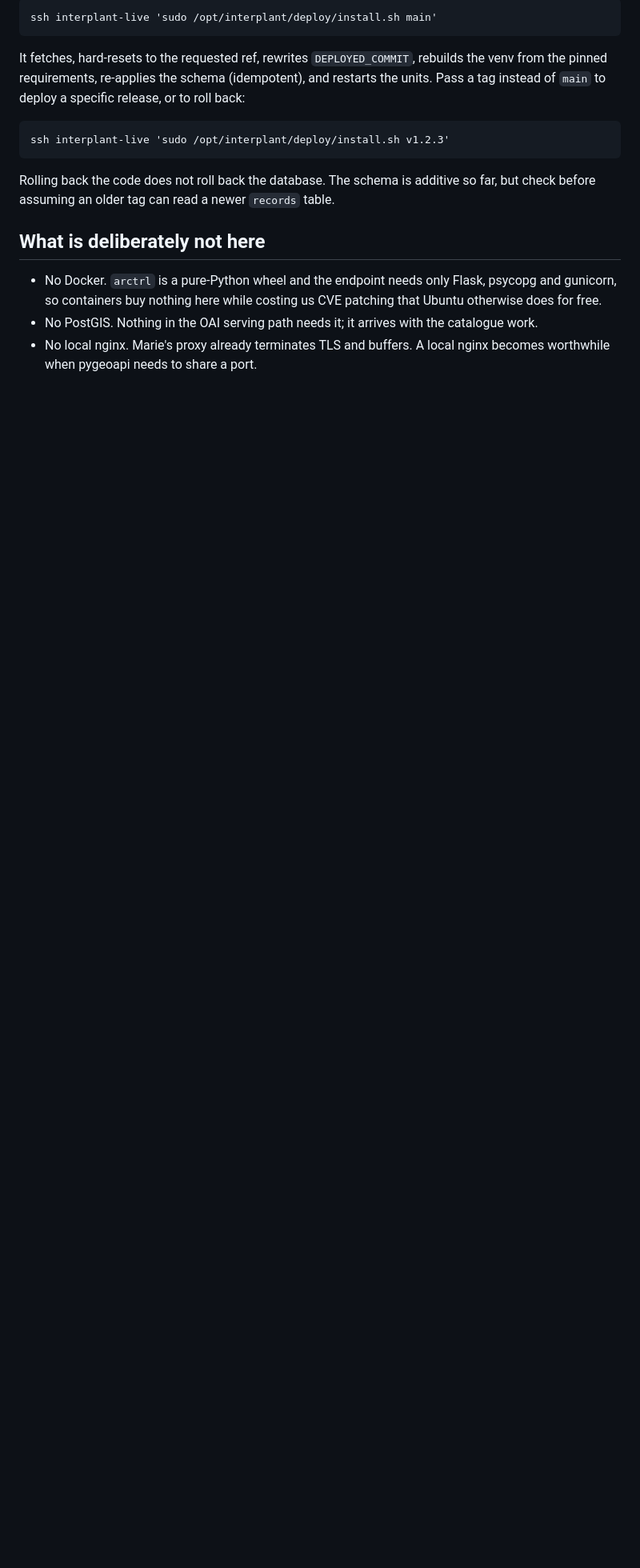
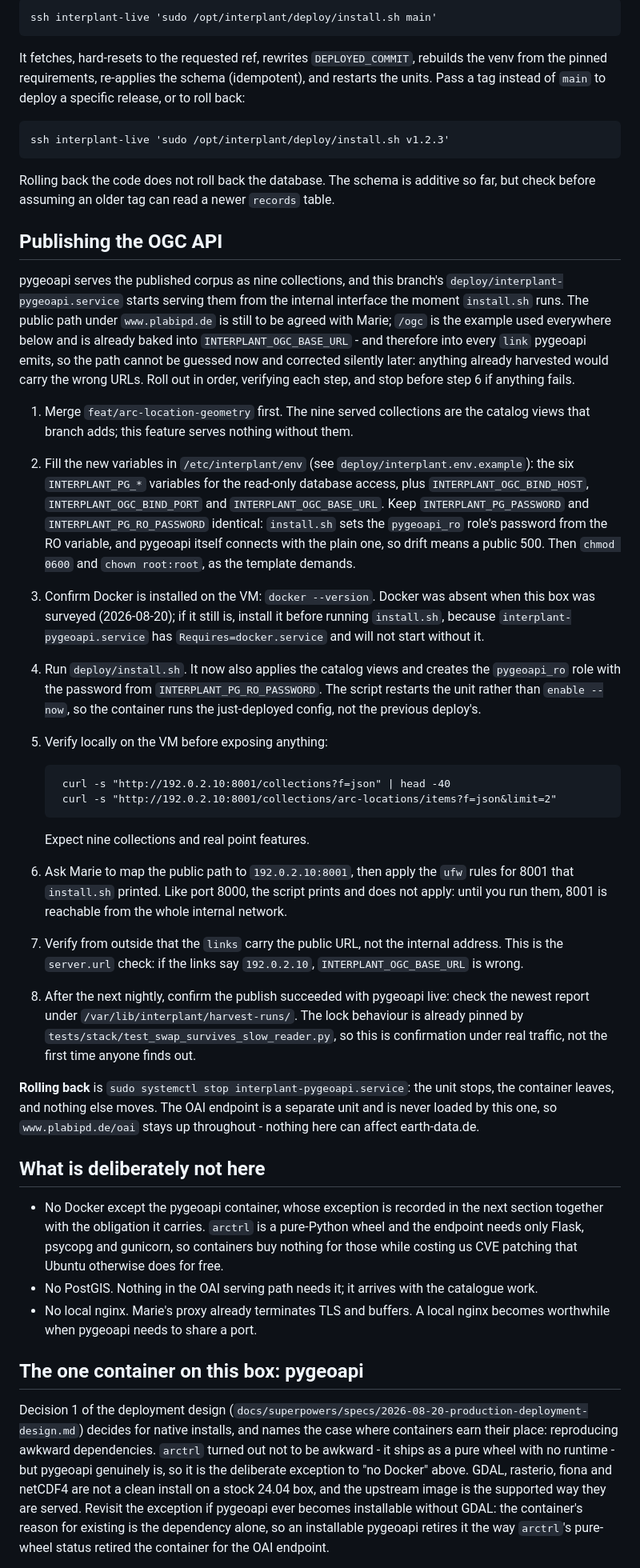
Before and after one commit to nfdi4plants/INTERPLANT, a Markdown page: deploy/README.md, the part around one of its changes. Shown at 80% size. Rendered like a GitHub page; blank space fills up the shorter version.

Commit message:
docs(deploy): runbook for the public OGC API and the container exception

```diff
--- a/deploy/README.md
+++ b/deploy/README.md
@@ -192,12 +192,83 @@ specific release, or to roll back:
 Rolling back the code does not roll back the database. The schema is additive so
 far, but check before assuming an older tag can read a newer `records` table.
 
+## Publishing the OGC API
+
+pygeoapi serves the published corpus as nine collections, and this branch's
+`deploy/interplant-pygeoapi.service` starts serving them from the internal
+interface the moment `install.sh` runs. The public path under `www.plabipd.de`
+is still to be agreed with Marie; `/ogc` is the example used everywhere below
+and is already baked into `INTERPLANT_OGC_BASE_URL` - and therefore into every
+`link` pygeoapi emits, so the path cannot be guessed now and corrected silently
+later: anything already harvested would carry the wrong URLs. Roll out in
+order, verifying each step, and stop before step 6 if anything fails.
+
+1. Merge `feat/arc-location-geometry` first. The nine served collections are
+   the catalog views that branch adds; this feature serves nothing without
+   them.
+2. Fill the new variables in `/etc/interplant/env` (see
+   `deploy/interplant.env.example`): the six `INTERPLANT_PG_*` variables for
+   the read-only database access, plus `INTERPLANT_OGC_BIND_HOST`,
+   `INTERPLANT_OGC_BIND_PORT` and `INTERPLANT_OGC_BASE_URL`. Keep
+   `INTERPLANT_PG_PASSWORD` and `INTERPLANT_PG_RO_PASSWORD` identical:
+   `install.sh` sets the `pygeoapi_ro` role's password from the RO variable,
+   and pygeoapi itself connects with the plain one, so drift means a public
+   500. Then `chmod 0600` and `chown root:root`, as the template demands.
+3. Confirm Docker is installed on the VM: `docker --version`. Docker was
+   absent when this box was surveyed (2026-08-20); if it still is, install it
+   before running `install.sh`, because `interplant-pygeoapi.service` has
+   `Requires=docker.service` and will not start without it.
+4. Run `deploy/install.sh`. It now also applies the catalog views and creates
+   the `pygeoapi_ro` role with the password from `INTERPLANT_PG_RO_PASSWORD`.
+   The script restarts the unit rather than `enable --now`, so the container
+   runs the just-deployed config, not the previous deploy's.
+5. Verify locally on the VM before exposing anything:
+
+        curl -s "http://192.0.2.10:8001/collections?f=json" | head -40
+        curl -s "http://192.0.2.10:8001/collections/arc-locations/items?f=json&limit=2"
+
+   Expect nine collections and real point features.
+6. Ask Marie to map the public path to `192.0.2.10:8001`, then apply the
+   `ufw` rules for 8001 that `install.sh` printed. Like port 8000, the script
+   prints and does not apply: until you run them, 8001 is reachable from the
+   whole internal network.
+7. Verify from outside that the `links` carry the public URL, not the internal
+   address. This is the `server.url` check: if the links say `192.0.2.10`,
+   `INTERPLANT_OGC_BASE_URL` is wrong.
+8. After the next nightly, confirm the publish succeeded with pygeoapi live:
+   check the newest report under `/var/lib/interplant/harvest-runs/`. The lock
+   behaviour is already pinned by `tests/stack/test_swap_survives_slow_reader.py`,
+   so this is confirmation under real traffic, not the first time anyone finds
+   out.
+
+**Rolling back** is `sudo systemctl stop interplant-pygeoapi.service`: the
+unit stops, the container leaves, and nothing else moves. The OAI endpoint is a
+separate unit and is never loaded by this one, so `www.plabipd.de/oai` stays up
+throughout - nothing here can affect earth-data.de.
+
 ## What is deliberately not here
 
-- No Docker. `arctrl` is a pure-Python wheel and the endpoint needs only Flask,
-  psycopg and gunicorn, so containers buy nothing here while costing us CVE
-  patching that Ubuntu otherwise does for free.
+- No Docker except the pygeoapi container, whose exception is recorded in the
+  next section together with the obligation it carries. `arctrl` is a
+  pure-Python wheel and the endpoint needs only Flask, psycopg and gunicorn,
+  so containers buy nothing for those while costing us CVE patching that
+  Ubuntu otherwise does for free.
 - No PostGIS. Nothing in the OAI serving path needs it; it arrives with the
   catalogue work.
 - No local nginx. Marie's proxy already terminates TLS and buffers. A local
   nginx becomes worthwhile when pygeoapi needs to share a port.
+
+## The one container on this box: pygeoapi
+
+Decision 1 of the deployment design
+(`docs/superpowers/specs/2026-08-20-production-deployment-design.md`) decides
+for native installs, and names the case where containers earn their place:
+reproducing awkward dependencies. `arctrl` turned out not to be awkward - it
+ships as a pure wheel with no runtime - but pygeoapi genuinely is, so it is the
+deliberate exception to "no Docker" above. GDAL, rasterio, fiona and netCDF4
+are not a clean install on a stock 24.04 box, and the upstream image is the
+supported way they are served. Revisit the exception if pygeoapi ever becomes
+installable without GDAL: the container's reason for existing is the dependency
+alone, so an installable pygeoapi retires it the way `arctrl`'s pure-wheel
+status retired the container for the OAI endpoint.
+
```
Also changed, not shown: other parts of deploy/README.md (+14 -4 lines).
